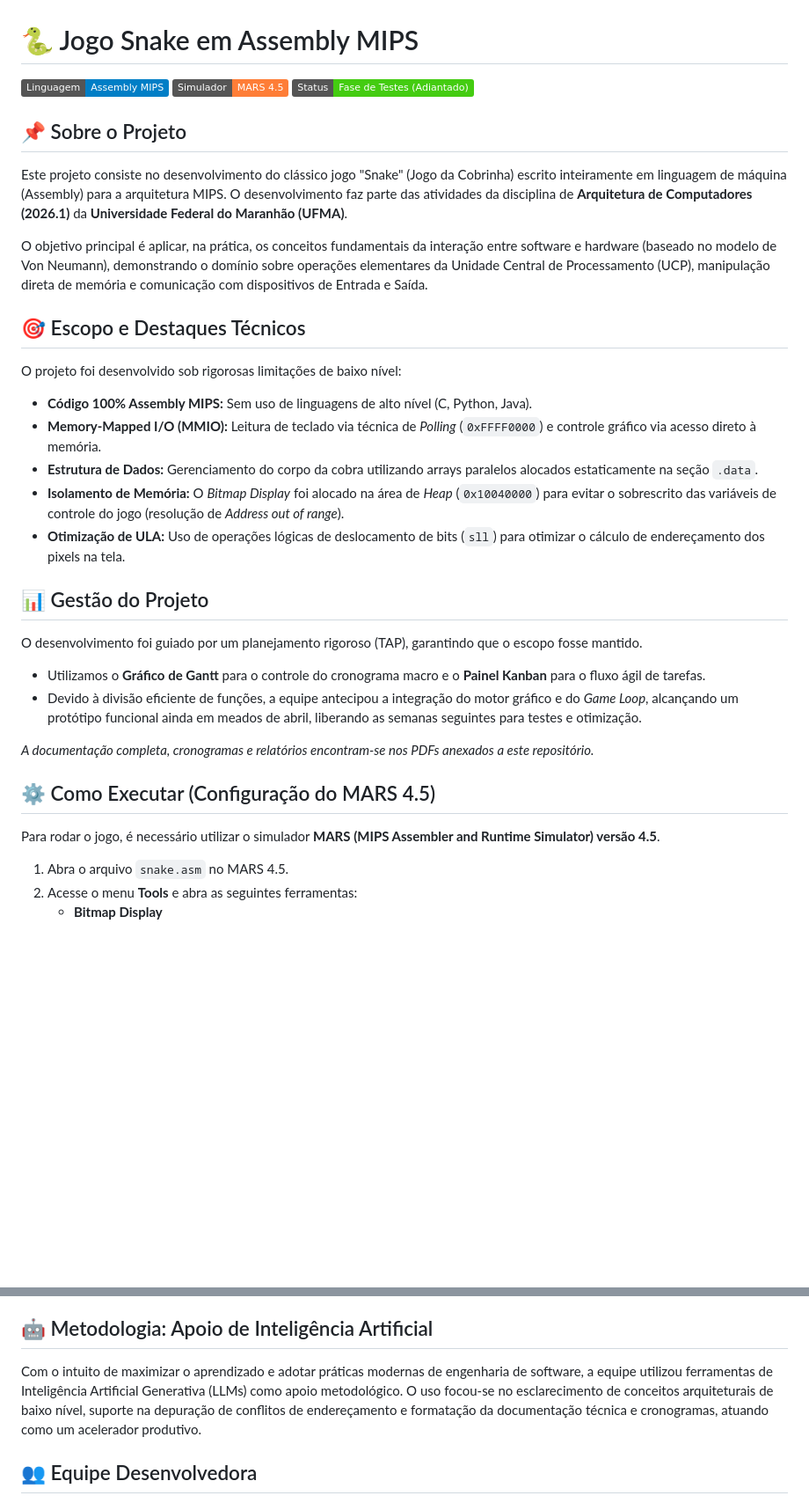
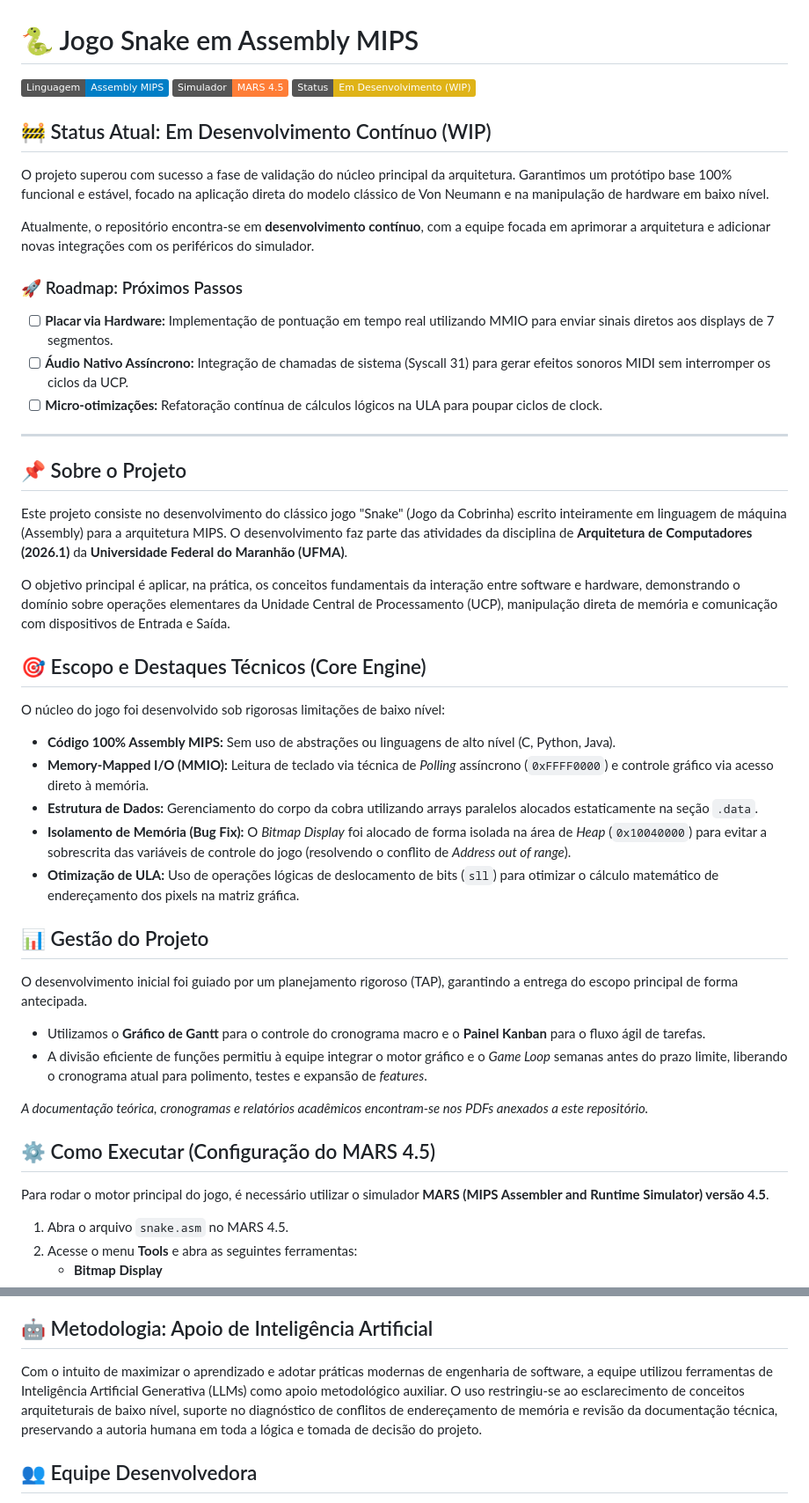
Before and after one commit to arthurmmourao/snake-assembly-mips, a Markdown page: README.md, 2 parts joined by grey strips. Shown at 88% size. Rendered like a GitHub page; badges without logos; blank space fills up the shorter version.

```diff
--- a/README.md
+++ b/README.md
@@ -2,30 +2,42 @@
 
 [![Linguagem](https://img.shields.io/badge/Linguagem-Assembly_MIPS-blue.svg)]()
 [![Simulador](https://img.shields.io/badge/Simulador-MARS_4.5-orange.svg)]()
-[![Status](https://img.shields.io/badge/Status-Fase_de_Testes_(Adiantado)-brightgreen.svg)]()
+[![Status](https://img.shields.io/badge/Status-Em_Desenvolvimento_(WIP)-yellow.svg)]()
+
+## 🚧 Status Atual: Em Desenvolvimento Contínuo (WIP)
+O projeto superou com sucesso a fase de validação do núcleo principal da arquitetura. Garantimos um protótipo base 100% funcional e estável, focado na aplicação direta do modelo clássico de Von Neumann e na manipulação de hardware em baixo nível.
+
+Atualmente, o repositório encontra-se em **desenvolvimento contínuo**, com a equipe focada em aprimorar a arquitetura e adicionar novas integrações com os periféricos do simulador.
+
+### 🚀 Roadmap: Próximos Passos
+- [ ] **Placar via Hardware:** Implementação de pontuação em tempo real utilizando MMIO para enviar sinais diretos aos displays de 7 segmentos.
+- [ ] **Áudio Nativo Assíncrono:** Integração de chamadas de sistema (Syscall 31) para gerar efeitos sonoros MIDI sem interromper os ciclos da UCP.
+- [ ] **Micro-otimizações:** Refatoração contínua de cálculos lógicos na ULA para poupar ciclos de clock.
+
+---
 
 ## 📌 Sobre o Projeto
 Este projeto consiste no desenvolvimento do clássico jogo "Snake" (Jogo da Cobrinha) escrito inteiramente em linguagem de máquina (Assembly) para a arquitetura MIPS. O desenvolvimento faz parte das atividades da disciplina de **Arquitetura de Computadores (2026.1)** da **Universidade Federal do Maranhão (UFMA)**.
 
-O objetivo principal é aplicar, na prática, os conceitos fundamentais da interação entre software e hardware (baseado no modelo de Von Neumann), demonstrando o domínio sobre operações elementares da Unidade Central de Processamento (UCP), manipulação direta de memória e comunicação com dispositivos de Entrada e Saída.
+O objetivo principal é aplicar, na prática, os conceitos fundamentais da interação entre software e hardware, demonstrando o domínio sobre operações elementares da Unidade Central de Processamento (UCP), manipulação direta de memória e comunicação com dispositivos de Entrada e Saída.
 
-## 🎯 Escopo e Destaques Técnicos
-O projeto foi desenvolvido sob rigorosas limitações de baixo nível:
-* **Código 100% Assembly MIPS:** Sem uso de linguagens de alto nível (C, Python, Java).
-* **Memory-Mapped I/O (MMIO):** Leitura de teclado via técnica de *Polling* (`0xFFFF0000`) e controle gráfico via acesso direto à memória.
+## 🎯 Escopo e Destaques Técnicos (Core Engine)
+O núcleo do jogo foi desenvolvido sob rigorosas limitações de baixo nível:
+* **Código 100% Assembly MIPS:** Sem uso de abstrações ou linguagens de alto nível (C, Python, Java).
+* **Memory-Mapped I/O (MMIO):** Leitura de teclado via técnica de *Polling* assíncrono (`0xFFFF0000`) e controle gráfico via acesso direto à memória.
 * **Estrutura de Dados:** Gerenciamento do corpo da cobra utilizando arrays paralelos alocados estaticamente na seção `.data`.
-* **Isolamento de Memória:** O *Bitmap Display* foi alocado na área de *Heap* (`0x10040000`) para evitar o sobrescrito das variáveis de controle do jogo (resolução de *Address out of range*).
-* **Otimização de ULA:** Uso de operações lógicas de deslocamento de bits (`sll`) para otimizar o cálculo de endereçamento dos pixels na tela.
+* **Isolamento de Memória (Bug Fix):** O *Bitmap Display* foi alocado de forma isolada na área de *Heap* (`0x10040000`) para evitar a sobrescrita das variáveis de controle do jogo (resolvendo o conflito de *Address out of range*).
+* **Otimização de ULA:** Uso de operações lógicas de deslocamento de bits (`sll`) para otimizar o cálculo matemático de endereçamento dos pixels na matriz gráfica.
 
 ## 📊 Gestão do Projeto
-O desenvolvimento foi guiado por um planejamento rigoroso (TAP), garantindo que o escopo fosse mantido.
+O desenvolvimento inicial foi guiado por um planejamento rigoroso (TAP), garantindo a entrega do escopo principal de forma antecipada.
 * Utilizamos o **Gráfico de Gantt** para o controle do cronograma macro e o **Painel Kanban** para o fluxo ágil de tarefas.
-* Devido à divisão eficiente de funções, a equipe antecipou a integração do motor gráfico e do *Game Loop*, alcançando um protótipo funcional ainda em meados de abril, liberando as semanas seguintes para testes e otimização.
+* A divisão eficiente de funções permitiu à equipe integrar o motor gráfico e o *Game Loop* semanas antes do prazo limite, liberando o cronograma atual para polimento, testes e expansão de *features*.
 
-*A documentação completa, cronogramas e relatórios encontram-se nos PDFs anexados a este repositório.*
+*A documentação teórica, cronogramas e relatórios acadêmicos encontram-se nos PDFs anexados a este repositório.*
 
 ## ⚙️ Como Executar (Configuração do MARS 4.5)
-Para rodar o jogo, é necessário utilizar o simulador **MARS (MIPS Assembler and Runtime Simulator) versão 4.5**.
+Para rodar o motor principal do jogo, é necessário utilizar o simulador **MARS (MIPS Assembler and Runtime Simulator) versão 4.5**.
 
 1. Abra o arquivo `snake.asm` no MARS 4.5.
 2. Acesse o menu **Tools** e abra as seguintes ferramentas:
@@ -43,7 +55,7 @@ Para rodar o jogo, é necessário utilizar o simulador **MARS (MIPS Assembler an
 7. **Controles:** Clique dentro da caixa de texto branca inferior do *Keyboard Simulator* e utilize as teclas `W`, `A`, `S` e `D` para movimentar a cobra.
 
 ## 🤖 Metodologia: Apoio de Inteligência Artificial
-Com o intuito de maximizar o aprendizado e adotar práticas modernas de engenharia de software, a equipe utilizou ferramentas de Inteligência Artificial Generativa (LLMs) como apoio metodológico. O uso focou-se no esclarecimento de conceitos arquiteturais de baixo nível, suporte na depuração de conflitos de endereçamento e formatação da documentação técnica e cronogramas, atuando como um acelerador produtivo.
+Com o intuito de maximizar o aprendizado e adotar práticas modernas de engenharia de software, a equipe utilizou ferramentas de Inteligência Artificial Generativa (LLMs) como apoio metodológico auxiliar. O uso restringiu-se ao esclarecimento de conceitos arquiteturais de baixo nível, suporte no diagnóstico de conflitos de endereçamento de memória e revisão da documentação técnica, preservando a autoria humana em toda a lógica e tomada de decisão do projeto.
 
 ## 👥 Equipe Desenvolvedora
 * Alana Mayara Silva Monteiro
```
